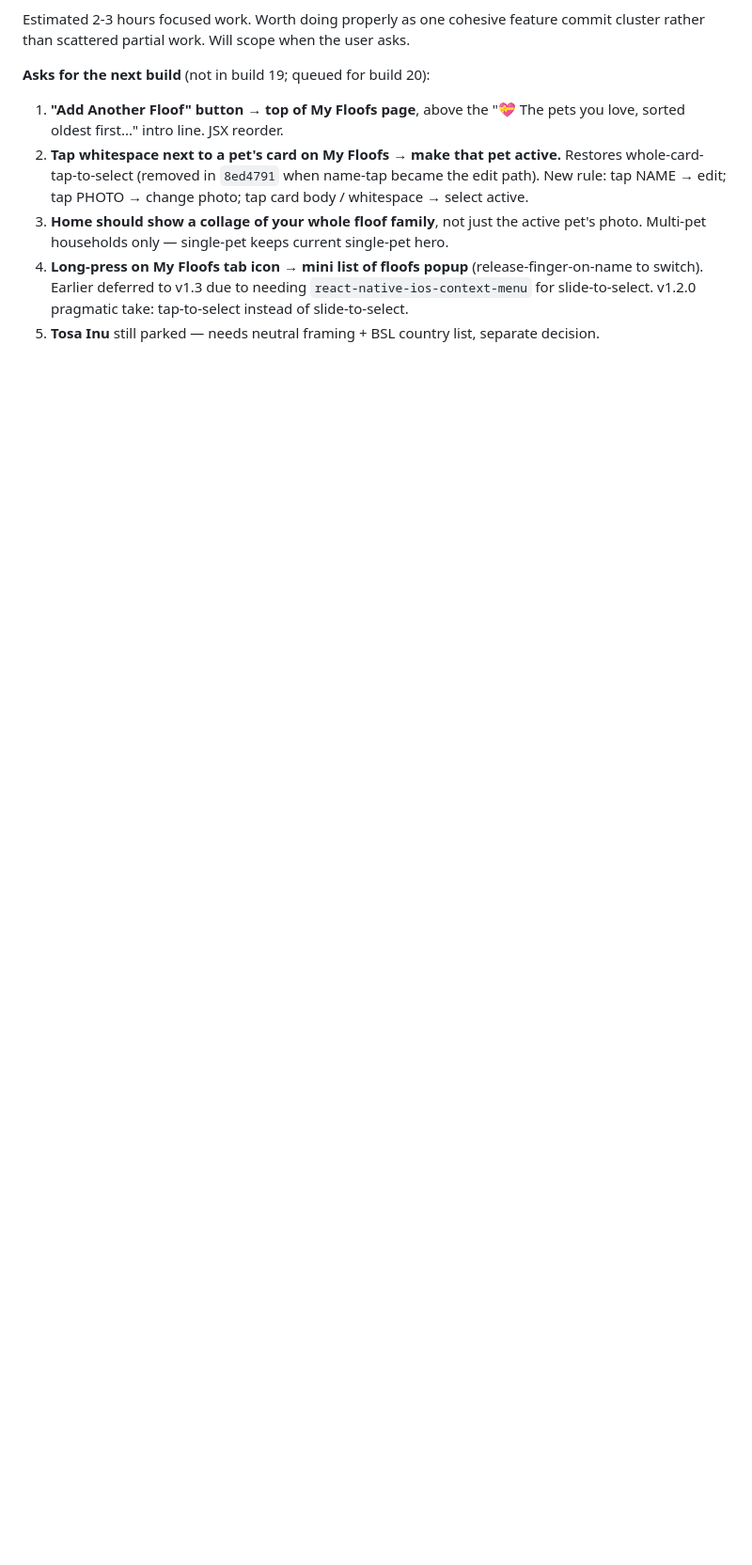
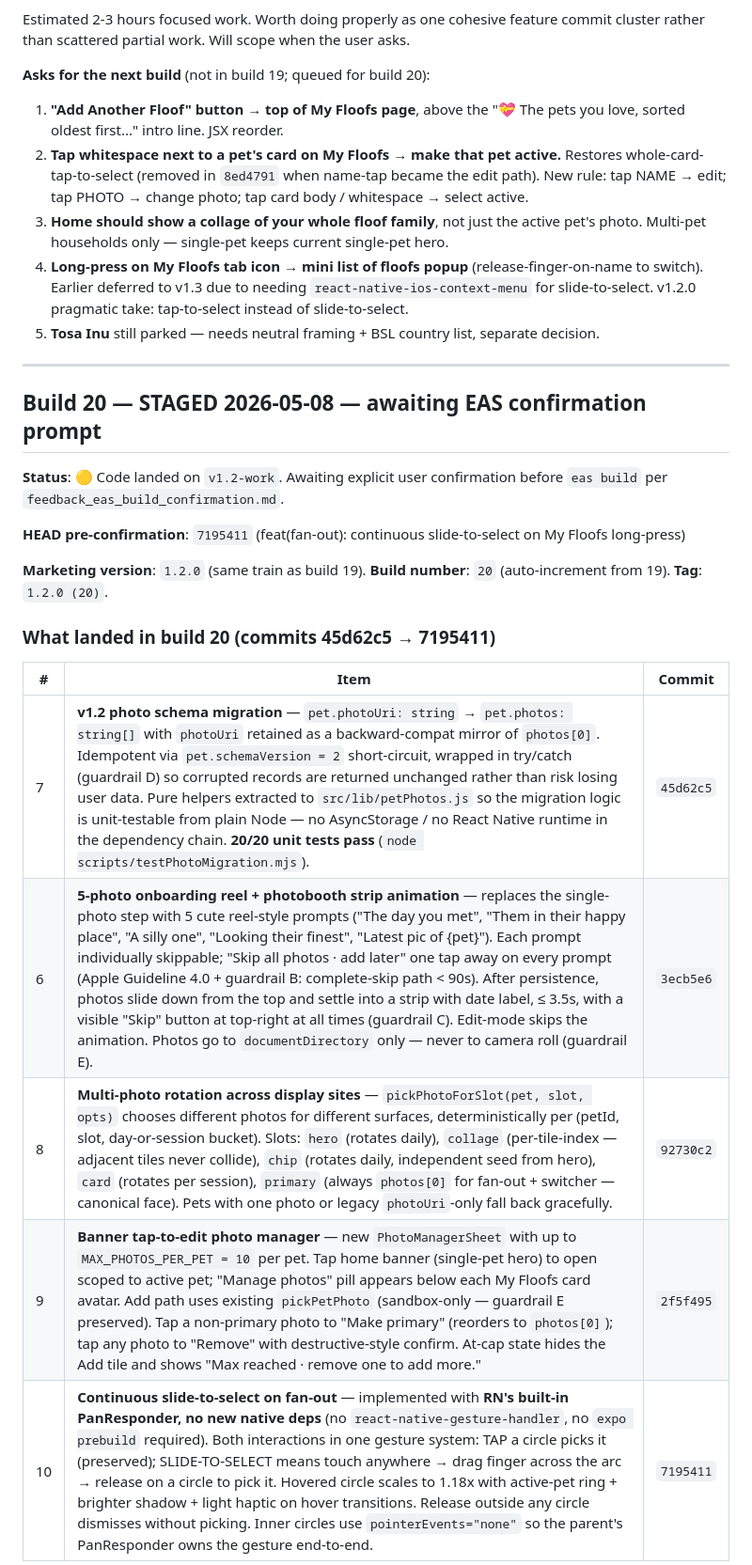
Before and after one commit to bassklaft/stick-around, a Markdown page: OVERNIGHT_NOTES.md, the part around one of its changes. Shown at 94% size. Rendered like a GitHub page; blank space fills up the shorter version.

```diff
--- a/OVERNIGHT_NOTES.md
+++ b/OVERNIGHT_NOTES.md
@@ -134,3 +134,26 @@ Estimated 2-3 hours focused work. Worth doing properly as one cohesive feature c
 3. **Home should show a collage of your whole floof family**, not just the active pet's photo. Multi-pet households only — single-pet keeps current single-pet hero.
 4. **Long-press on My Floofs tab icon → mini list of floofs popup** (release-finger-on-name to switch). Earlier deferred to v1.3 due to needing `react-native-ios-context-menu` for slide-to-select. v1.2.0 pragmatic take: tap-to-select instead of slide-to-select.
 5. **Tosa Inu** still parked — needs neutral framing + BSL country list, separate decision.
+
+---
+
+## Build 20 — STAGED 2026-05-08 — awaiting EAS confirmation prompt
+
+**Status**: 🟡 Code landed on `v1.2-work`. Awaiting explicit user confirmation before `eas build` per `feedback_eas_build_confirmation.md`.
+
+**HEAD pre-confirmation**: `7195411` (feat(fan-out): continuous slide-to-select on My Floofs long-press)
+
+**Marketing version**: `1.2.0` (same train as build 19).
+**Build number**: `20` (auto-increment from 19).
+**Tag**: `1.2.0 (20)`.
+
+### What landed in build 20 (commits 45d62c5 → 7195411)
+
+| # | Item | Commit |
+|---|---|---|
+| 7 | **v1.2 photo schema migration** — `pet.photoUri: string` → `pet.photos: string[]` with `photoUri` retained as a backward-compat mirror of `photos[0]`. Idempotent via `pet.schemaVersion = 2` short-circuit, wrapped in try/catch (guardrail D) so corrupted records are returned unchanged rather than risk losing user data. Pure helpers extracted to `src/lib/petPhotos.js` so the migration logic is unit-testable from plain Node — no AsyncStorage / no React Native runtime in the dependency chain. **20/20 unit tests pass** (`node scripts/testPhotoMigration.mjs`). | `45d62c5` |
+| 6 | **5-photo onboarding reel + photobooth strip animation** — replaces the single-photo step with 5 cute reel-style prompts ("The day you met", "Them in their happy place", "A silly one", "Looking their finest", "Latest pic of {pet}"). Each prompt individually skippable; "Skip all photos · add later" one tap away on every prompt (Apple Guideline 4.0 + guardrail B: complete-skip path < 90s). After persistence, photos slide down from the top and settle into a strip with date label, ≤ 3.5s, with a visible "Skip" button at top-right at all times (guardrail C). Edit-mode skips the animation. Photos go to `documentDirectory` only — never to camera roll (guardrail E). | `3ecb5e6` |
+| 8 | **Multi-photo rotation across display sites** — `pickPhotoForSlot(pet, slot, opts)` chooses different photos for different surfaces, deterministically per (petId, slot, day-or-session bucket). Slots: `hero` (rotates daily), `collage` (per-tile-index — adjacent tiles never collide), `chip` (rotates daily, independent seed from hero), `card` (rotates per session), `primary` (always `photos[0]` for fan-out + switcher — canonical face). Pets with one photo or legacy `photoUri`-only fall back gracefully. | `92730c2` |
+| 9 | **Banner tap-to-edit photo manager** — new `PhotoManagerSheet` with up to `MAX_PHOTOS_PER_PET = 10` per pet. Tap home banner (single-pet hero) to open scoped to active pet; "Manage photos" pill appears below each My Floofs card avatar. Add path uses existing `pickPetPhoto` (sandbox-only — guardrail E preserved). Tap a non-primary photo to "Make primary" (reorders to `photos[0]`); tap any photo to "Remove" with destructive-style confirm. At-cap state hides the Add tile and shows "Max reached · remove one to add more." | `2f5f495` |
+| 10 | **Continuous slide-to-select on fan-out** — implemented with **RN's built-in PanResponder, no new native deps** (no `react-native-gesture-handler`, no `expo prebuild` required). Both interactions in one gesture system: TAP a circle picks it (preserved); SLIDE-TO-SELECT means touch anywhere → drag finger across the arc → release on a circle to pick it. Hovered circle scales to 1.18x with active-pet ring + brighter shadow + light haptic on hover transitions. Release outside any circle dismisses without picking. Inner circles use `pointerEvents="none"` so the parent's PanResponder owns the gesture end-to-end. | `7195411` |
+
```
Also changed, not shown: other parts of OVERNIGHT_NOTES.md (+18 -0 lines).
